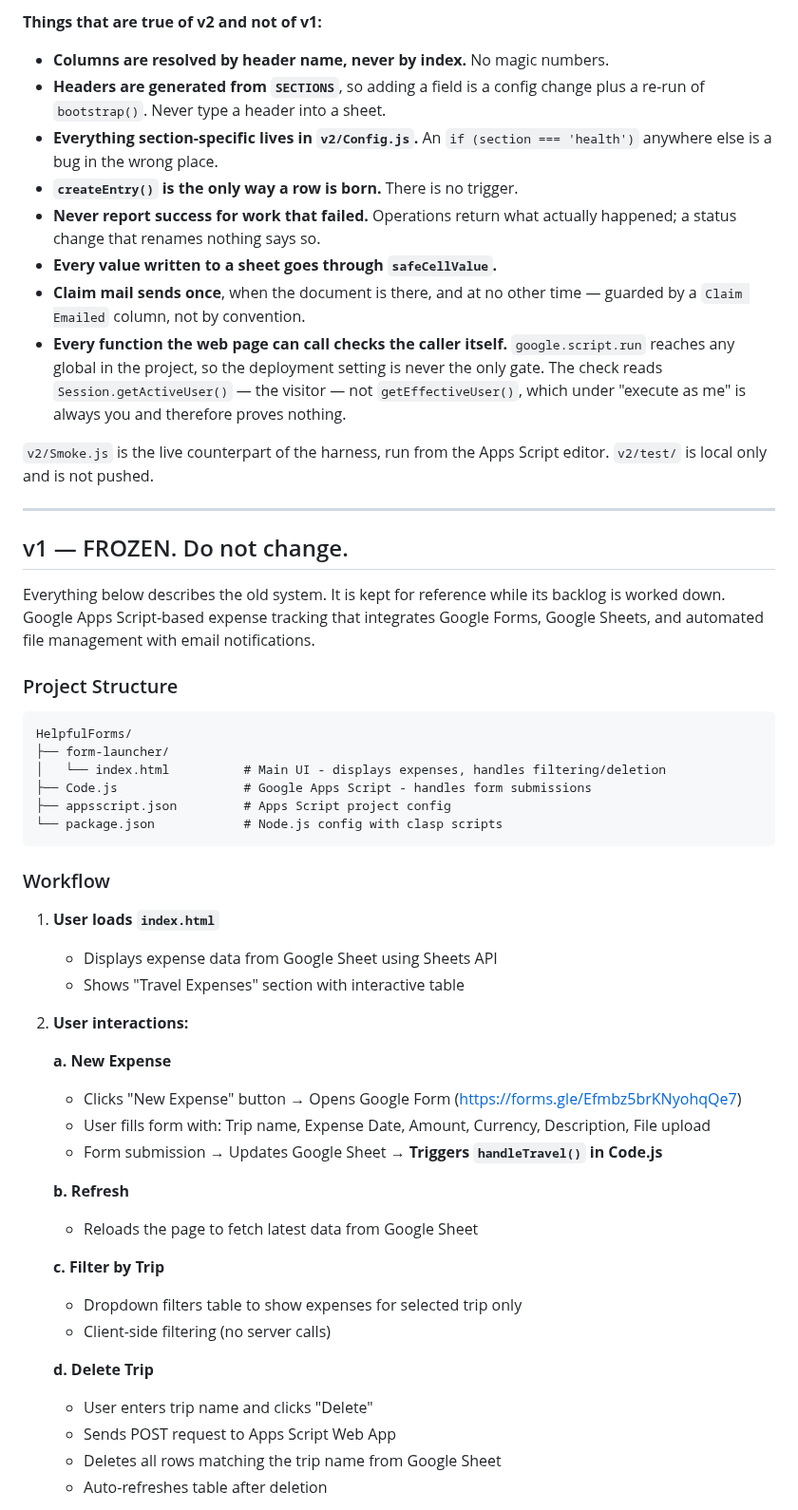
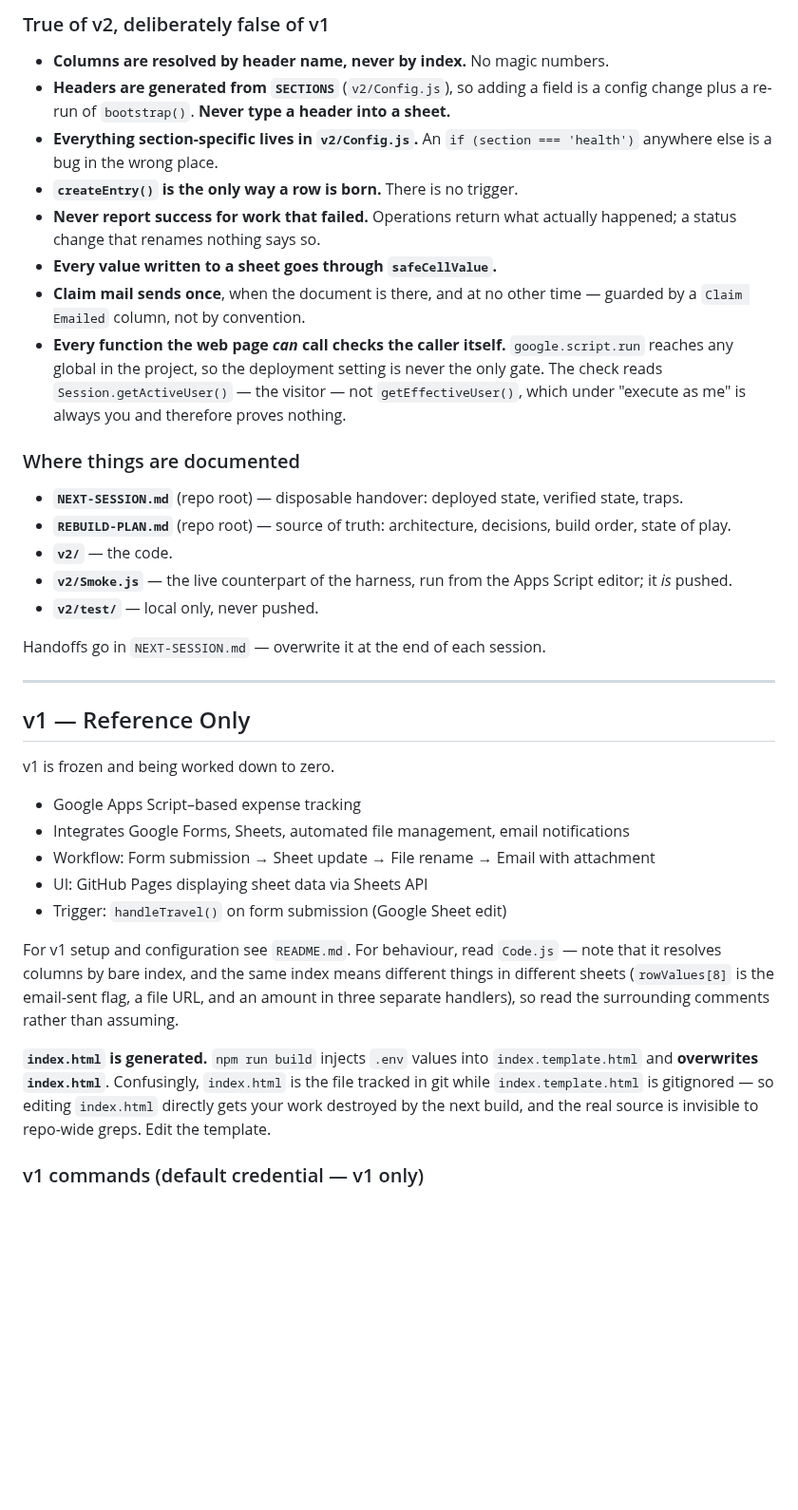
Before and after one commit to jackiepurplecat-max/form-launcher, a Markdown page: CLAUDE.md, the part around one of its changes. Shown at 95% size. Drawn GitHub-style; blank space fills up the shorter version.

````diff
--- a/CLAUDE.md
+++ b/CLAUDE.md
@@ -61,69 +97,60 @@ missing file rather than the wrong identity.
 
-**Things that are true of v2 and not of v1:**
+### True of v2, deliberately false of v1
 
 - **Columns are resolved by header name, never by index.** No magic numbers.
-- **Headers are generated from `SECTIONS`**, so adding a field is a config
-  change plus a re-run of `bootstrap()`. Never type a header into a sheet.
+- **Headers are generated from `SECTIONS`** (`v2/Config.js`), so adding a field is
+  a config change plus a re-run of `bootstrap()`. **Never type a header into a
+  sheet.**
 - **Everything section-specific lives in `v2/Config.js`.** An
   `if (section === 'health')` anywhere else is a bug in the wrong place.
 - **`createEntry()` is the only way a row is born.** There is no trigger.
-- **Never report success for work that failed.** Operations return what
-  actually happened; a status change that renames nothing says so.
+- **Never report success for work that failed.** Operations return what actually
+  happened; a status change that renames nothing says so.
 - **Every value written to a sheet goes through `safeCellValue`.**
 - **Claim mail sends once**, when the document is there, and at no other time —
   guarded by a `Claim Emailed` column, not by convention.
-- **Every function the web page can call checks the caller itself.**
+- **Every function the web page *can* call checks the caller itself.**
   `google.script.run` reaches any global in the project, so the deployment
   setting is never the only gate. The check reads `Session.getActiveUser()` — the
   visitor — not `getEffectiveUser()`, which under "execute as me" is always you
   and therefore proves nothing.
 
-`v2/Smoke.js` is the live counterpart of the harness, run from the Apps Script
-editor. `v2/test/` is local only and is not pushed.
+### Where things are documented
+
+- **`NEXT-SESSION.md`** (repo root) — disposable handover: deployed state,
+  verified state, traps.
+- **`REBUILD-PLAN.md`** (repo root) — source of truth: architecture, decisions,
+  build order, state of play.
+- **`v2/`** — the code.
+- **`v2/Smoke.js`** — the live counterpart of the harness, run from the Apps
+  Script editor; it *is* pushed.
+- **`v2/test/`** — local only, never pushed.
+
+Handoffs go in `NEXT-SESSION.md` — overwrite it at the end of each session.
 
 ---
 
-## v1 — FROZEN. Do not change.
+## v1 — Reference Only
 
-Everything below describes the old system. It is kept for reference while its
-backlog is worked down. Google Apps Script-based expense tracking that
-integrates Google Forms, Google Sheets, and automated file management with email
-notifications.
+v1 is frozen and being worked down to zero.
 
-### Project Structure
+- Google Apps Script–based expense tracking
+- Integrates Google Forms, Sheets, automated file management, email notifications
+- Workflow: Form submission → Sheet update → File rename → Email with attachment
+- UI: GitHub Pages displaying sheet data via Sheets API
+- Trigger: `handleTravel()` on form submission (Google Sheet edit)
 
-```
-HelpfulForms/
-├── form-launcher/
-│   └── index.html          # Main UI - displays expenses, handles filtering/deletion
-├── Code.js                 # Google Apps Script - handles form submissions
-├── appsscript.json         # Apps Script project config
-└── package.json            # Node.js config with clasp scripts
-```
+For v1 setup and configuration see `README.md`. For behaviour, read `Code.js` —
+note that it resolves columns by bare index, and the same index means different
+things in different sheets (`rowValues[8]` is the email-sent flag, a file URL,
+and an amount in three separate handlers), so read the surrounding comments
+rather than assuming.
 
-### Workflow
+**`index.html` is generated.** `npm run build` injects `.env` values into
+`index.template.html` and **overwrites `index.html`**. Confusingly, `index.html`
+is the file tracked in git while `index.template.html` is gitignored — so editing
+`index.html` directly gets your work destroyed by the next build, and the real
+source is invisible to repo-wide greps. Edit the template.
 
-1. **User loads `index.html`**
-   - Displays expense data from Google Sheet using Sheets API
-   - Shows "Travel Expenses" section with interactive table
+### v1 commands (default credential — v1 only)
 
-2. **User interactions:**
-
-   **a. New Expense**
-   - Clicks "New Expense" button → Opens Google Form (https://forms.gle/Efmbz5brKNyohqQe7)
-   - User fills form with: Trip name, Expense Date, Amount, Currency, Description, File upload
-   - Form submission → Updates Google Sheet → **Triggers `handleTravel()` in Code.js**
-
-   **b. Refresh**
-   - Reloads the page to fetch latest data from Google Sheet
-
-   **c. Filter by Trip**
-   - Dropdown filters table to show expenses for selected trip only
-   - Client-side filtering (no server calls)
-
-   **d. Delete Trip**
-   - User enters trip name and clicks "Delete"
-   - Sends POST request to Apps Script Web App
-   - Deletes all rows matching the trip name from Google Sheet
-   - Auto-refreshes table after deletion
-
````
Also changed, not shown: other parts of CLAUDE.md (+83 -124 lines).
